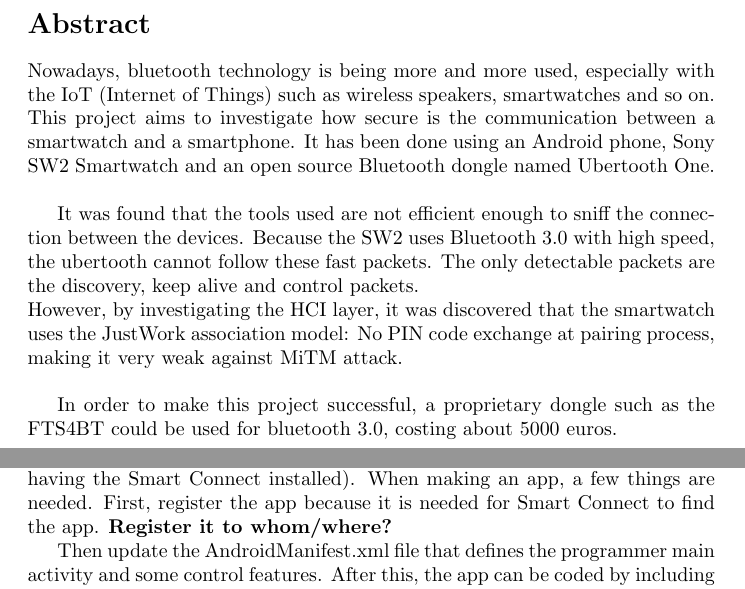
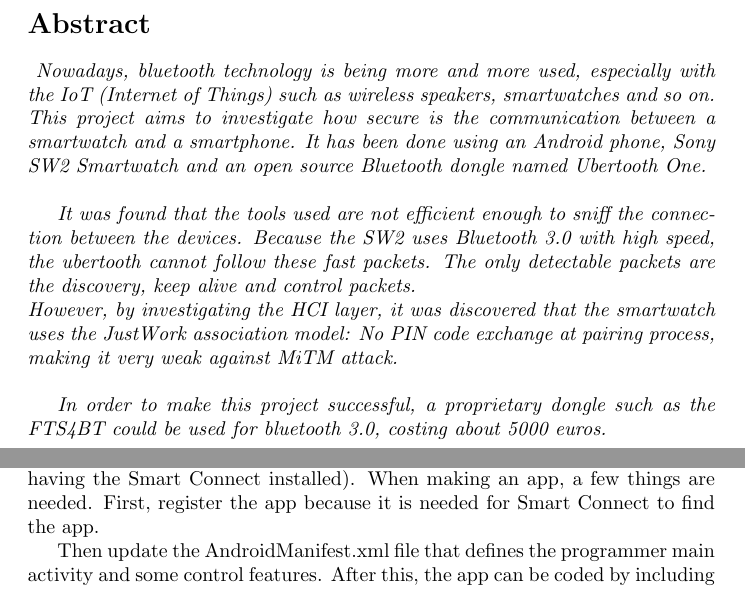
Before and after one commit to cheeseit/smartwatchers_report, a LaTeX document (main.tex, which reads sections/abstract.tex, sections/related/sw2.tex): two parts of pages 2 and 14 of 28, joined at a grey line, cut so that both start at the same text. Compiled offline with pdfLaTeX.

Commit message:
Abstract in italic and removed bold unrelevant text

```diff
--- a/sections/abstract.tex
+++ b/sections/abstract.tex
@@ -1,7 +1,7 @@
-Nowadays, bluetooth technology is being more and more used, especially with the IoT (Internet of Things) such as wireless speakers, smartwatches and so on.\\
-This project aims to investigate how secure is the communication between a smartwatch and a smartphone. It has been done using an Android phone, Sony SW2 Smartwatch and an open source Bluetooth dongle named Ubertooth One.\\
+\textit{ Nowadays, bluetooth technology is being more and more used, especially with the IoT (Internet of Things) such as wireless speakers, smartwatches and so on.}\\
+\textit{This project aims to investigate how secure is the communication between a smartwatch and a smartphone. It has been done using an Android phone, Sony SW2 Smartwatch and an open source Bluetooth dongle named Ubertooth One.}\\
 
-It was found that the tools used are not efficient enough to sniff the connection between the devices. Because the SW2 uses Bluetooth 3.0 with high speed, the ubertooth cannot follow these fast packets. The only detectable packets are the discovery, keep alive and control packets.\\
-However, by investigating the HCI layer, it was discovered that the smartwatch uses the JustWork association model: No PIN code exchange at pairing process, making it very weak against MiTM attack.\\
+\textit{It was found that the tools used are not efficient enough to sniff the connection between the devices. Because the SW2 uses Bluetooth 3.0 with high speed, the ubertooth cannot follow these fast packets. The only detectable packets are the discovery, keep alive and control packets.}\\
+\textit{However, by investigating the HCI layer, it was discovered that the smartwatch uses the JustWork association model: No PIN code exchange at pairing process, making it very weak against MiTM attack.}\\
 
-In order to make this project successful, a proprietary dongle such as the FTS4BT could be used for bluetooth 3.0, costing about 5000 euros.
+\textit{In order to make this project successful, a proprietary dongle such as the FTS4BT could be used for bluetooth 3.0, costing about 5000 euros. }
--- a/sections/related/sw2.tex
+++ b/sections/related/sw2.tex
@@ -12,7 +12,7 @@ All the Sony devices use an application called Smart Connect. This application k
 \subsubsection{Smartwatch applications}
 \label{subsubsec:sw_app}
 %needs revision
-The life cycle of a smartwatch app is about the same as an application on a phone or tablet. This can be seen in figure \ref{fig:sw2_lifecycle}. As stated before, the smartwatch apps only work when they are paired with the master device(the device which having the Smart Connect installed). When making an app, a few things are needed. First, register the app because it is needed for Smart Connect to find the app. \textbf{Register it to whom/where?}\pend
+The life cycle of a smartwatch app is about the same as an application on a phone or tablet. This can be seen in figure \ref{fig:sw2_lifecycle}. As stated before, the smartwatch apps only work when they are paired with the master device(the device which having the Smart Connect installed). When making an app, a few things are needed. First, register the app because it is needed for Smart Connect to find the app. \pend
 Then update the AndroidManifest.xml file that defines the programmer main activity and some control features. After this, the app can be coded by including the mandatory classes to make the application compatible with SW2. \pend
 Sony has made a level of abstraction that makes it easy to send messages using intents. As stated before, the pairing process is handled by the Smart Connect.
 \begin{figure}
```
